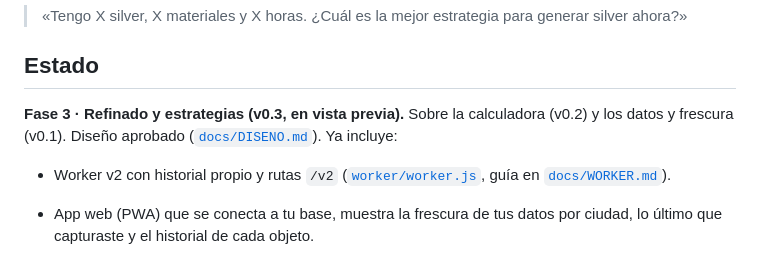
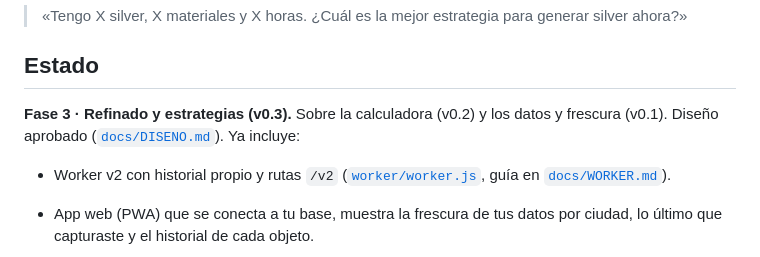
Before and after one commit to eduardogonzalezpaidmedia/Profitgod, a Markdown page: README.md, the part around the change. Rendered like a GitHub page.

Commit message:
README: v0.3 publicada
Co-Authored-By: Claude Sonnet 5.5 <noreply@anthropic.com>
Claude-Session: https://claude.ai/code/session_012BuA9HRRzQ3CyQZpJUMHDd

```diff
--- a/README.md
+++ b/README.md
@@ -6,7 +6,7 @@ Motor de decisiones económicas para Albion Online. Aplicación aparte de [Silve
 
 ## Estado
 
-**Fase 3 · Refinado y estrategias (v0.3, en vista previa).** Sobre la calculadora (v0.2) y los datos y frescura (v0.1). Diseño aprobado ([`docs/DISENO.md`](docs/DISENO.md)). Ya incluye:
+**Fase 3 · Refinado y estrategias (v0.3).** Sobre la calculadora (v0.2) y los datos y frescura (v0.1). Diseño aprobado ([`docs/DISENO.md`](docs/DISENO.md)). Ya incluye:
 
 - Worker v2 con historial propio y rutas `/v2` ([`worker/worker.js`](worker/worker.js), guía en [`docs/WORKER.md`](docs/WORKER.md)).
 - App web (PWA) que se conecta a tu base, muestra la frescura de tus datos por ciudad, lo último que capturaste y el historial de cada objeto.
```
